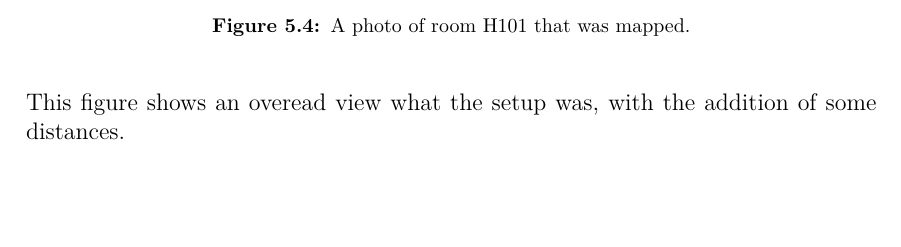
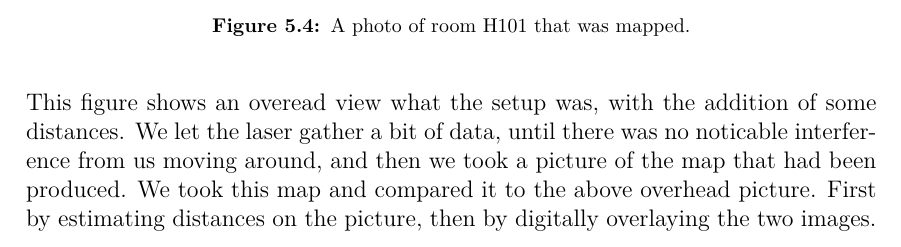
Before and after one commit to anthonymonori/hector-slam-wreck, a LaTeX thesis (report/P2.tex, which reads report/sections/ch5-testing.tex): part of page 76 of 92, cut so that both start at the same text, the shorter picture padded with empty space. Compiled offline with pdfLaTeX; a LaTeX package or settings file that is missing is left out.

Commit message:
transition into result better

```diff
--- a/report/sections/ch5-testing.tex
+++ b/report/sections/ch5-testing.tex
@@ -88,7 +88,8 @@ In order to test how well our mapping can keep the relation between objects, we
 \end{figure}
 
 This figure shows an overead view what the setup was, with the addition of some distances.
-
+We let the laser gather a bit of data, until there was no noticable interference from us moving around, and then we took a picture of the map that had been produced.
+We took this map and compared it to the above overhead picture. First by estimating distances on the picture, then by digitally overlaying the two images.
 
 \begin{figure}[H]
 	\centering
```
